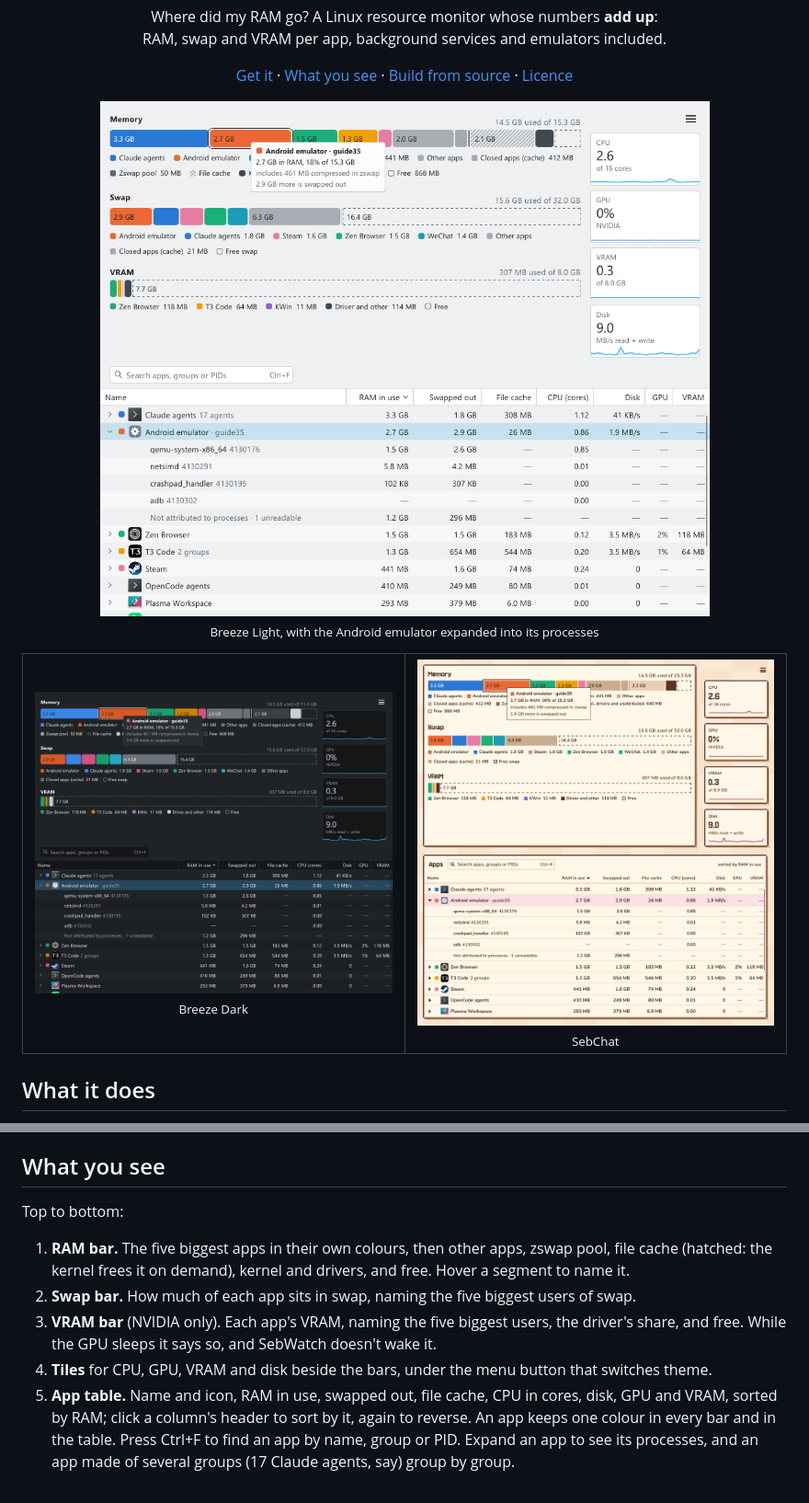
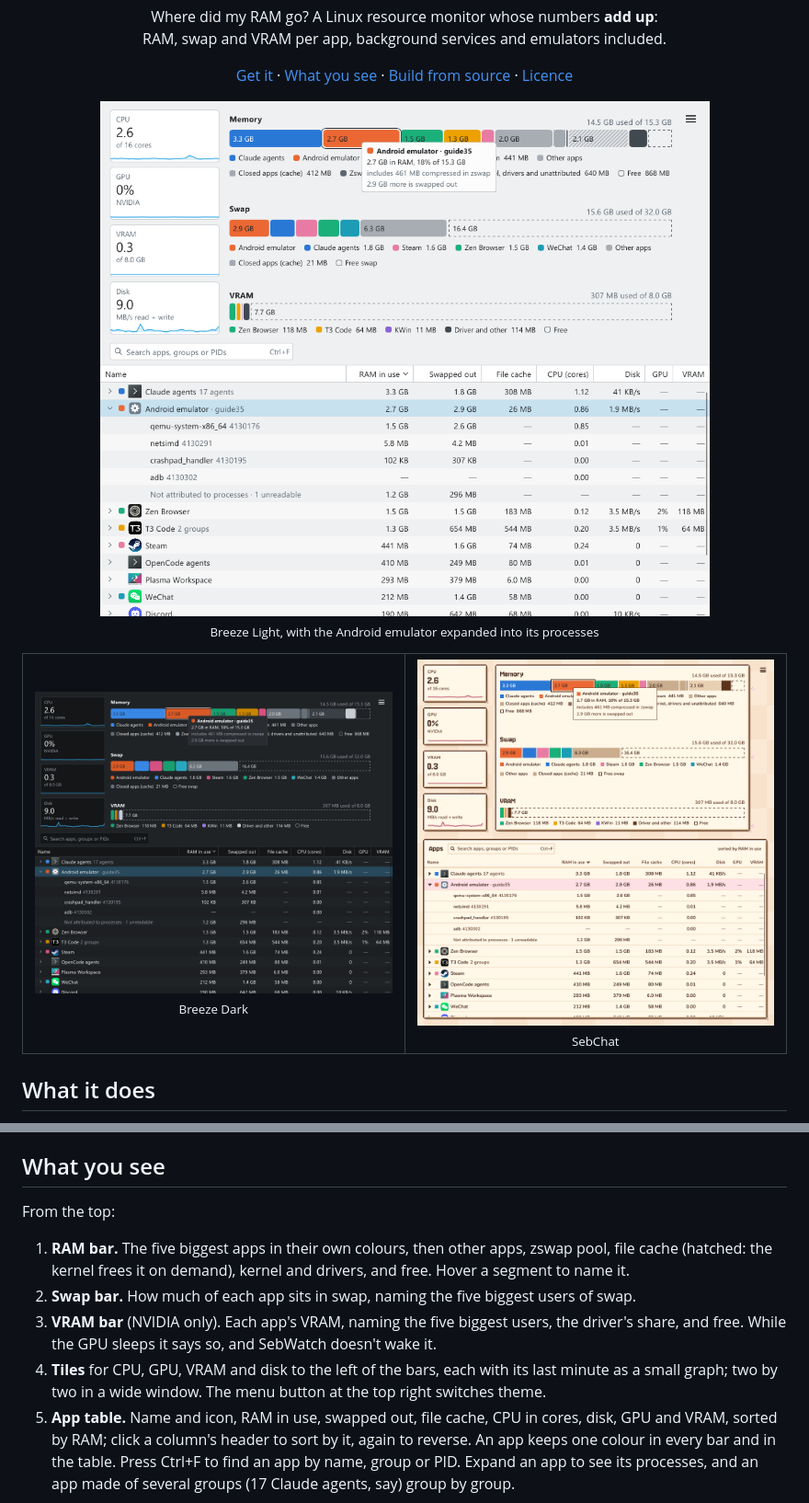
Before and after one commit to S-Sebb/SebWatch, a Markdown page: README.md, 2 parts joined by grey strips. Shown at 92% size. Rendered like a GitHub page; pictures changed too: docs/readme/breeze-dark.png, docs/readme/breeze-light.png, docs/readme/sebchat.png.

```diff
--- a/README.md
+++ b/README.md
@@ -65,7 +65,7 @@ the app menu under System. The chosen theme is kept in `~/.config/sebwatch/setti
 
 ## What you see
 
-Top to bottom:
+From the top:
 
 1. **RAM bar.** The five biggest apps in their own colours, then other apps, zswap pool, file
    cache (hatched: the kernel frees it on demand), kernel and drivers, and free. Hover a segment
@@ -73,8 +73,8 @@ Top to bottom:
 2. **Swap bar.** How much of each app sits in swap, naming the five biggest users of swap.
 3. **VRAM bar** (NVIDIA only). Each app's VRAM, naming the five biggest users, the driver's share, and free. While the GPU
    sleeps it says so, and SebWatch doesn't wake it.
-4. **Tiles** for CPU, GPU, VRAM and disk beside the bars, under the menu button that switches
-   theme.
+4. **Tiles** for CPU, GPU, VRAM and disk to the left of the bars, each with its last minute as a
+   small graph; two by two in a wide window. The menu button at the top right switches theme.
 5. **App table.** Name and icon, RAM in use, swapped out, file cache, CPU in cores, disk, GPU
    and VRAM, sorted by RAM; click a column's header to sort by it, again to reverse. An app
    keeps one colour in every bar and in the table. Press Ctrl+F to find an app by name, group or
```
Also changed, not shown: other parts of README.md (+1 -1 lines), docs/decisions.md (+2 -1 lines), docs/design.md (+8 -4 lines), 2 other files.
